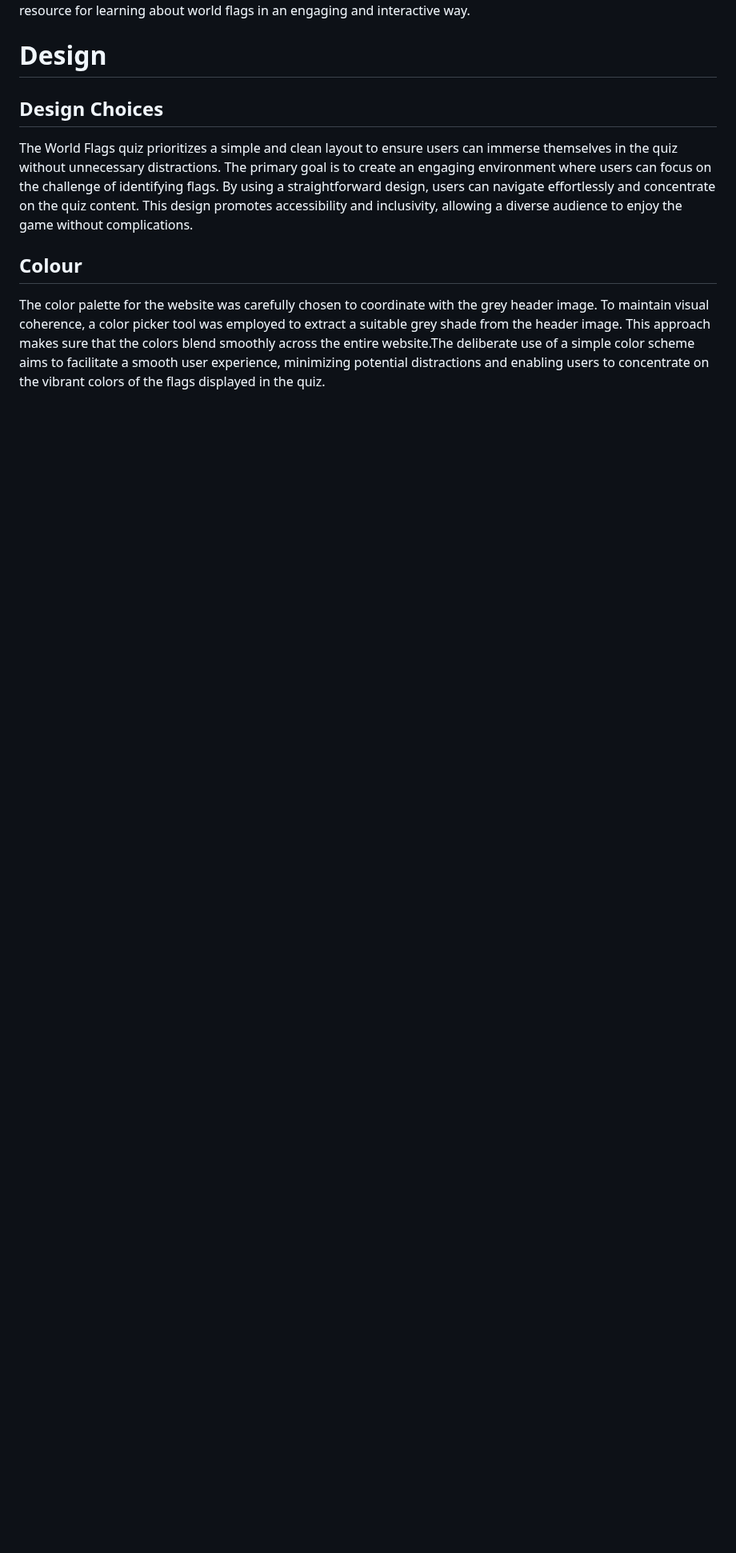
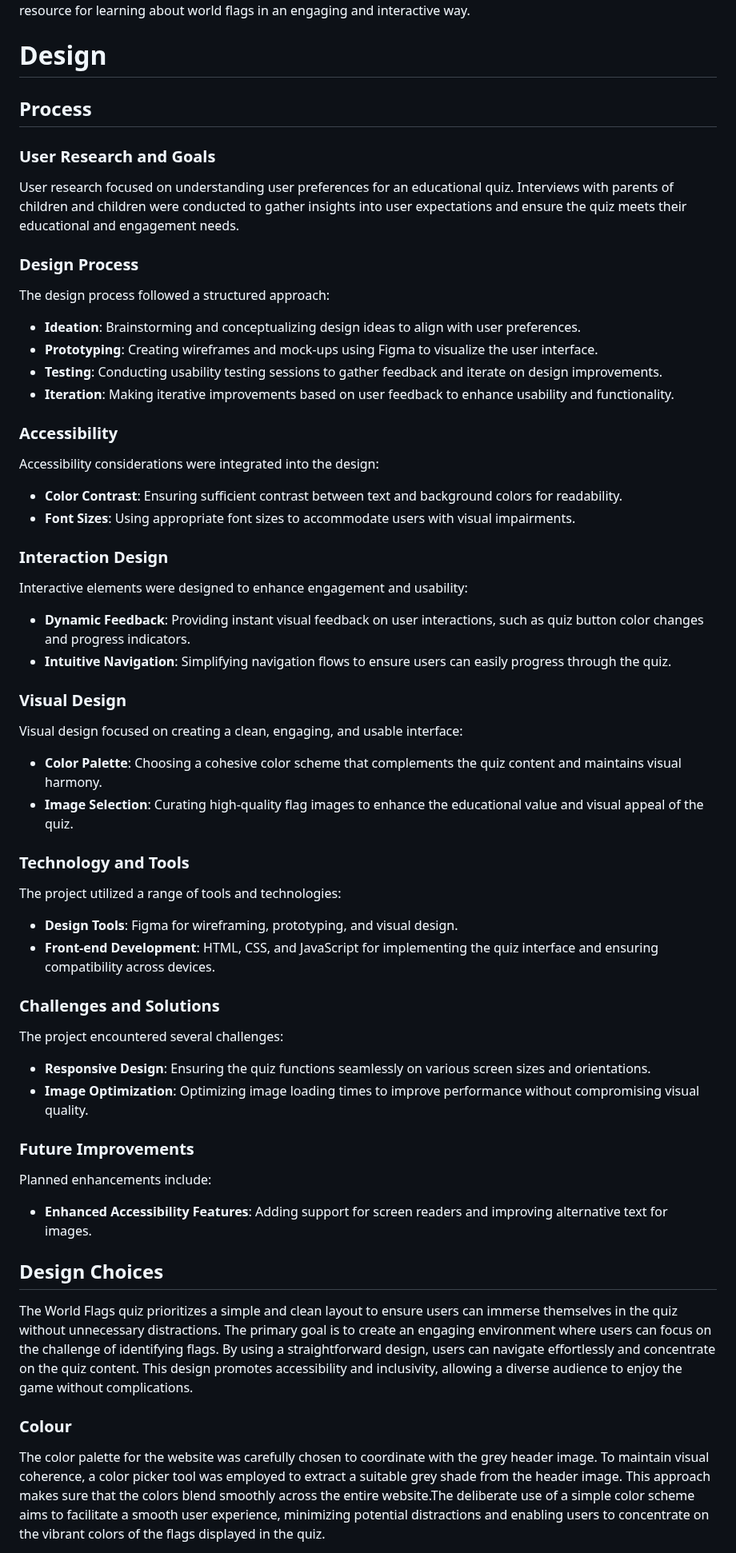
Before and after one commit to amandakoka/milestone-two, a Markdown page: README.md, the part around one of its changes. Shown at 80% size. GitHub-like rendering; blank space fills up the shorter version.

Commit message:
docs: Add design process.

```diff
--- a/README.md
+++ b/README.md
@@ -126,9 +127,51 @@ In conclusion, the development of the World Flags Quiz aims to provide an engagi
 The project's well-defined purpose, clear user stories, and consideration of user needs and expectations contribute to its overall success as an educational tool and a fun, challenging game. Through continuous improvement and user feedback, the World Flags Quiz will evolve to better serve its audience and maintain its position as a valuable resource for learning about world flags in an engaging and interactive way.
 
 # Design
+
+## Process
+
+### User Research and Goals
+User research focused on understanding user preferences for an educational quiz. Interviews with parents of children and children were conducted to gather insights into user expectations and ensure the quiz meets their educational and engagement needs.
+
+### Design Process
+The design process followed a structured approach:
+- **Ideation**: Brainstorming and conceptualizing design ideas to align with user preferences.
+- **Prototyping**: Creating wireframes and mock-ups using Figma to visualize the user interface.
+- **Testing**: Conducting usability testing sessions to gather feedback and iterate on design improvements.
+- **Iteration**: Making iterative improvements based on user feedback to enhance usability and functionality.
+
+### Accessibility
+Accessibility considerations were integrated into the design:
+- **Color Contrast**: Ensuring sufficient contrast between text and background colors for readability.
+- **Font Sizes**: Using appropriate font sizes to accommodate users with visual impairments.
+
+### Interaction Design
+Interactive elements were designed to enhance engagement and usability:
+- **Dynamic Feedback**: Providing instant visual feedback on user interactions, such as quiz button color changes and progress indicators.
+- **Intuitive Navigation**: Simplifying navigation flows to ensure users can easily progress through the quiz.
+
+### Visual Design
+Visual design focused on creating a clean, engaging, and usable interface:
+- **Color Palette**: Choosing a cohesive color scheme that complements the quiz content and maintains visual harmony.
+- **Image Selection**: Curating high-quality flag images to enhance the educational value and visual appeal of the quiz.
+
+### Technology and Tools
+The project utilized a range of tools and technologies:
+- **Design Tools**: Figma for wireframing, prototyping, and visual design.
+- **Front-end Development**: HTML, CSS, and JavaScript for implementing the quiz interface and ensuring compatibility across devices.
+
+### Challenges and Solutions
+The project encountered several challenges:
+- **Responsive Design**: Ensuring the quiz functions seamlessly on various screen sizes and orientations.
+- **Image Optimization**: Optimizing image loading times to improve performance without compromising visual quality.
+
+### Future Improvements
+Planned enhancements include:
+- **Enhanced Accessibility Features**: Adding support for screen readers and improving alternative text for images.
+
 ## Design Choices
 The World Flags quiz prioritizes a simple and clean layout to ensure users can immerse themselves in the quiz without unnecessary distractions. The primary goal is to create an engaging environment where users can focus on the challenge of identifying flags. By using a straightforward design, users can navigate effortlessly and concentrate on the quiz content. This design promotes accessibility and inclusivity, allowing a diverse audience to enjoy the game without complications.
-## Colour
+### Colour
 The color palette for the website was carefully chosen to coordinate with the grey header image. To maintain visual coherence, a color picker tool was employed to extract a suitable grey shade from the header image. This approach makes sure that the colors blend smoothly across the entire website.The deliberate use of a simple color scheme aims to facilitate a smooth user experience, minimizing potential distractions and enabling users to concentrate on the vibrant colors of the flags displayed in the quiz.
 - [Header Image](documentation/background.png)
 - [Colour picker image](documentation/colourpicker.png)
```
Also changed, not shown: other parts of README.md (+26 -23 lines).
